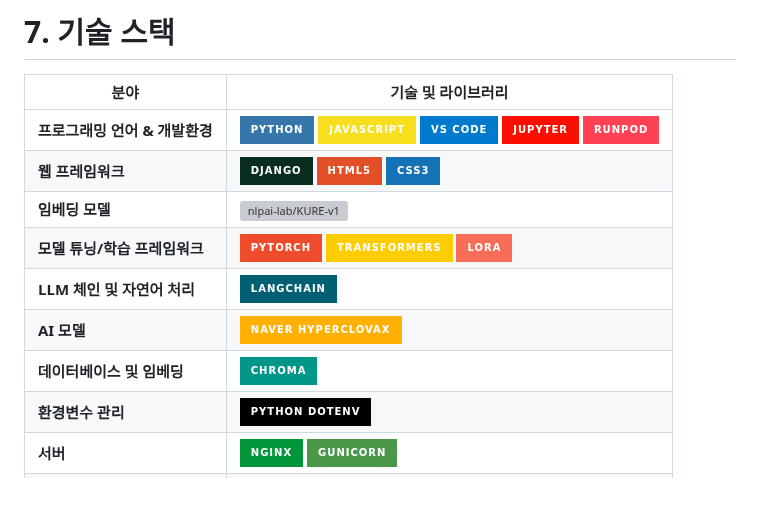
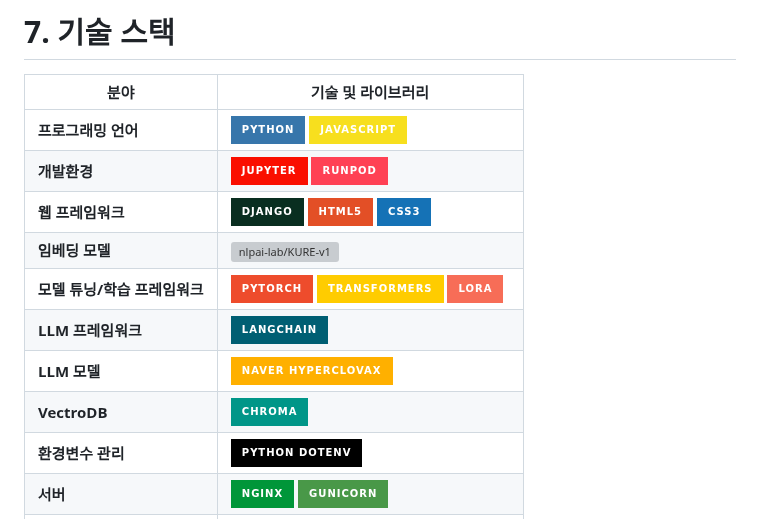
Before and after one commit to SKNETWORKS-FAMILY-AICAMP/SKN17-4th-5Team, a Markdown page: README.md, the part around the change. Rendered like a GitHub page; badges without logos; blank space fills up the shorter version; grey boxes are pictures that could not be loaded.

```diff
--- a/README.md
+++ b/README.md
@@ -120,13 +120,14 @@
 
 | 분야                   | 기술 및 라이브러리 |
 |------------------------|------------------|
-| **프로그래밍 언어 & 개발환경** | ![Python](https://img.shields.io/badge/Python-3776AB?style=for-the-badge&logo=Python&logoColor=white) ![JavaScript](https://img.shields.io/badge/JavaScript-F7DF1E?style=for-the-badge&logo=JavaScript&logoColor=black) ![VS Code](https://img.shields.io/badge/VS%20Code-007ACC?style=for-the-badge&logo=visualstudiocode&logoColor=white) ![Jupyter](https://img.shields.io/badge/Jupyter-%23FA0F00.svg?style=for-the-badge&logo=Jupyter&logoColor=white) ![RunPod](https://img.shields.io/badge/RunPod-FF4154?style=for-the-badge&logo=runpod&logoColor=white) |
+| **프로그래밍 언어** | ![Python](https://img.shields.io/badge/Python-3776AB?style=for-the-badge&logo=Python&logoColor=white) ![JavaScript](https://img.shields.io/badge/JavaScript-F7DF1E?style=for-the-badge&logo=JavaScript&logoColor=black)
+| **개발환경** | ![Jupyter](https://img.shields.io/badge/Jupyter-%23FA0F00.svg?style=for-the-badge&logo=Jupyter&logoColor=white) ![RunPod](https://img.shields.io/badge/RunPod-FF4154?style=for-the-badge&logo=runpod&logoColor=white) |
 | **웹 프레임워크** | ![Django](https://img.shields.io/badge/Django-092E20?style=for-the-badge&logo=Django&logoColor=white) ![HTML5](https://img.shields.io/badge/HTML5-E34F26?style=for-the-badge&logo=HTML5&logoColor=white) ![CSS3](https://img.shields.io/badge/CSS3-1572B6?style=for-the-badge&logo=CSS3&logoColor=white) |
 | **임베딩 모델** | ![nlpai-lab/KURE-v1](https://img.shields.io/badge/nlpai%20lab/KURE%20v1-8C9E90?style=for-the-badge&logo=nlpai-lab/KURE-v1&logoColor=white) |
 | **모델 튜닝/학습 프레임워크** | ![PyTorch](https://img.shields.io/badge/PyTorch-EE4C2C?style=for-the-badge&logo=PyTorch&logoColor=white) ![Transformers](https://img.shields.io/badge/Transformers-FFCC00?style=for-the-badge&logo=HuggingFace&logoColor=black) ![LoRA](https://img.shields.io/badge/LoRA-F76D57?style=for-the-badge&logo=HuggingFace&logoColor=white) |
-| **LLM 체인 및 자연어 처리** | ![LangChain](https://img.shields.io/badge/LangChain-005F73?style=for-the-badge&logo=LangChain&logoColor=white) |
-| **AI 모델** | ![naver-hyperclovax](https://img.shields.io/badge/naver%20hyperclovax-FFB000?style=for-the-badge&logo=naver-hyperclovax&logoColor=white) |
-| **데이터베이스 및 임베딩** | ![Chroma](https://img.shields.io/badge/Chroma-009688?style=for-the-badge&logo=Apache&logoColor=white) |
+| **LLM 프레임워크** | ![LangChain](https://img.shields.io/badge/LangChain-005F73?style=for-the-badge&logo=LangChain&logoColor=white) |
+| **LLM 모델** | ![naver-hyperclovax](https://img.shields.io/badge/naver%20hyperclovax-FFB000?style=for-the-badge&logo=naver-hyperclovax&logoColor=white) |
+| **VectroDB** | ![Chroma](https://img.shields.io/badge/Chroma-009688?style=for-the-badge&logo=Apache&logoColor=white) |
 | **환경변수 관리** | ![python-dotenv](https://img.shields.io/badge/python_dotenv-000000?style=for-the-badge&logo=Python&logoColor=white) |
 | **서버** | ![nginx](https://img.shields.io/badge/nginx-%23009639.svg?style=for-the-badge&logo=nginx&logoColor=white) ![Gunicorn](https://img.shields.io/badge/Gunicorn-499848?style=for-the-badge&logo=Gunicorn&logoColor=white) |
 | **인프라 및 배포** | ![Docker](https://img.shields.io/badge/Docker-2496ED?style=for-the-badge&logo=Docker&logoColor=white) ![Amazon AWS](https://img.shields.io/badge/Amazon%20AWS-232F3E?style=for-the-badge&logo=Amazon%20AWS&logoColor=white) |
```
